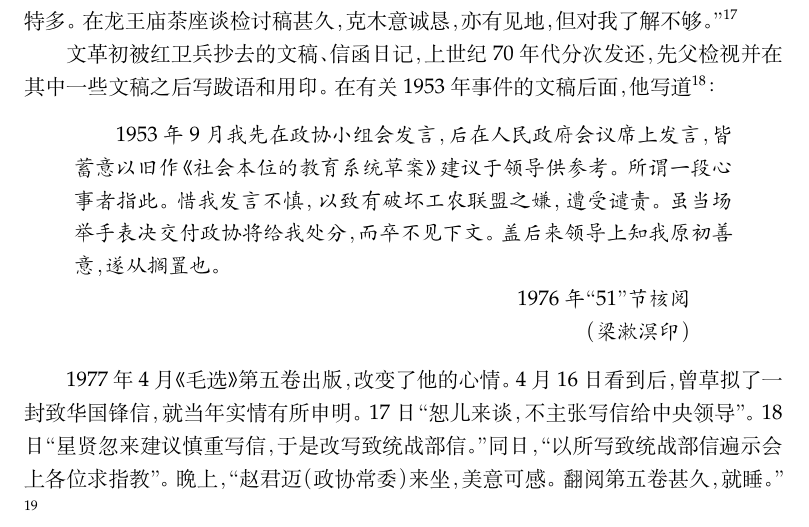
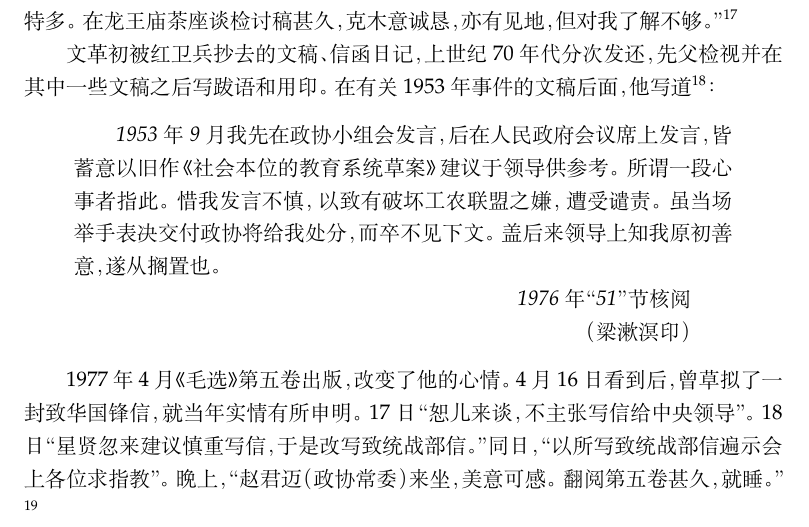
Before and after one commit to Archive1984/archive1984.github.io, a LaTeX document (yanhuang-chunqiu/liang-2012.tex): part of page 4 of 4, cut so that both start at the same text. Compiled offline with XeLaTeX; a missing font is replaced by an installed copy or a similar font.

Commit message:
Minor update

```diff
--- a/yanhuang-chunqiu/liang-2012.tex
+++ b/yanhuang-chunqiu/liang-2012.tex
@@ -1,22 +1,29 @@
 \documentclass[a4paper,punct=kaiming]{ctexart}
 
-\title{梁漱溟记述的顶撞毛泽东事件\footnote{原载自 《炎黄春秋》 2012年第9期第53页}}
-\author{梁培恕\footnote{作者为梁漱溟次子，中国社会科学院美国研究所原副编审}}
+\newcommand*{\titleContent}{梁漱溟记述的顶撞毛泽东事件}
+\newcommand*{\authorContent}{梁培恕}
+\title{\titleContent\footnote{原载自 《炎黄春秋》 2012年第9期第53页}}
+\author{\authorContent\footnote{作者为梁漱溟次子，中国社会科学院美国研究所原副编审}}
 \date{}
 
 \usepackage[hmargin=1.5in,vmargin=1in]{geometry}
 \usepackage{graphicx}
 \usepackage[font=bf]{caption}
+\usepackage[
+  pdftitle={\titleContent},
+  pdfauthor={\authorContent},
+  hyperfootnotes=false
+]{hyperref}
 
-\setmainfont{Palatino Linotype}[BoldFont = PingFang SC]
+\setmainfont{Palatino Linotype}[
+  BoldFont = PingFang SC,
+  ItalicFont = KaiTi_GB2312
+]
 
 \setCJKmainfont{Songti SC}[
   BoldFont = Heiti SC,
-  ItalicFont = STFangsong
+  ItalicFont = KaiTi_GB2312
 ]
-\setCJKfamilyfont{zhkai}{KaiTi_GB2312}
-
-\DeclareEmphSequence{\kaishu}
 
 % \makeatletter
 % \let\old@footnotetext\@footnotetext
```
Also changed, not shown: yanhuang-chunqiu/liang-2012.pdf.
